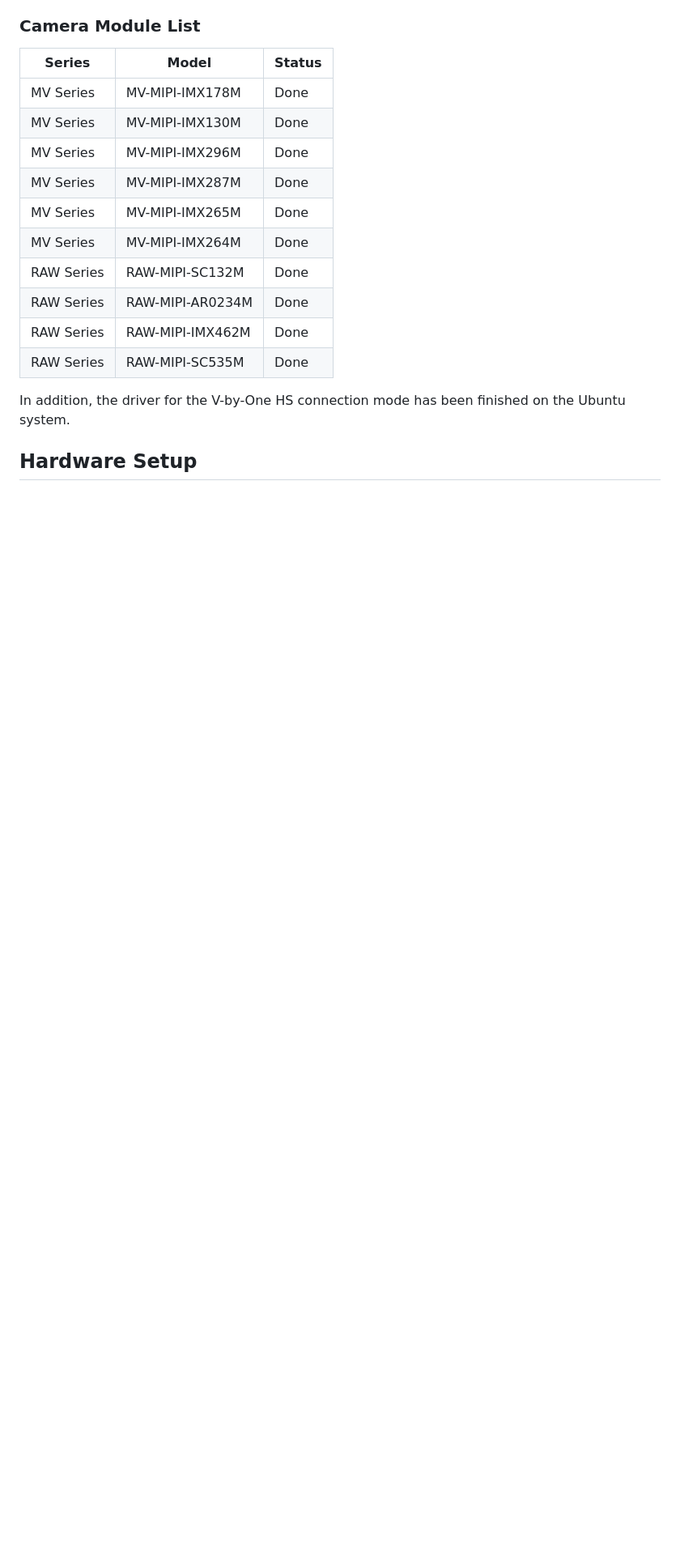
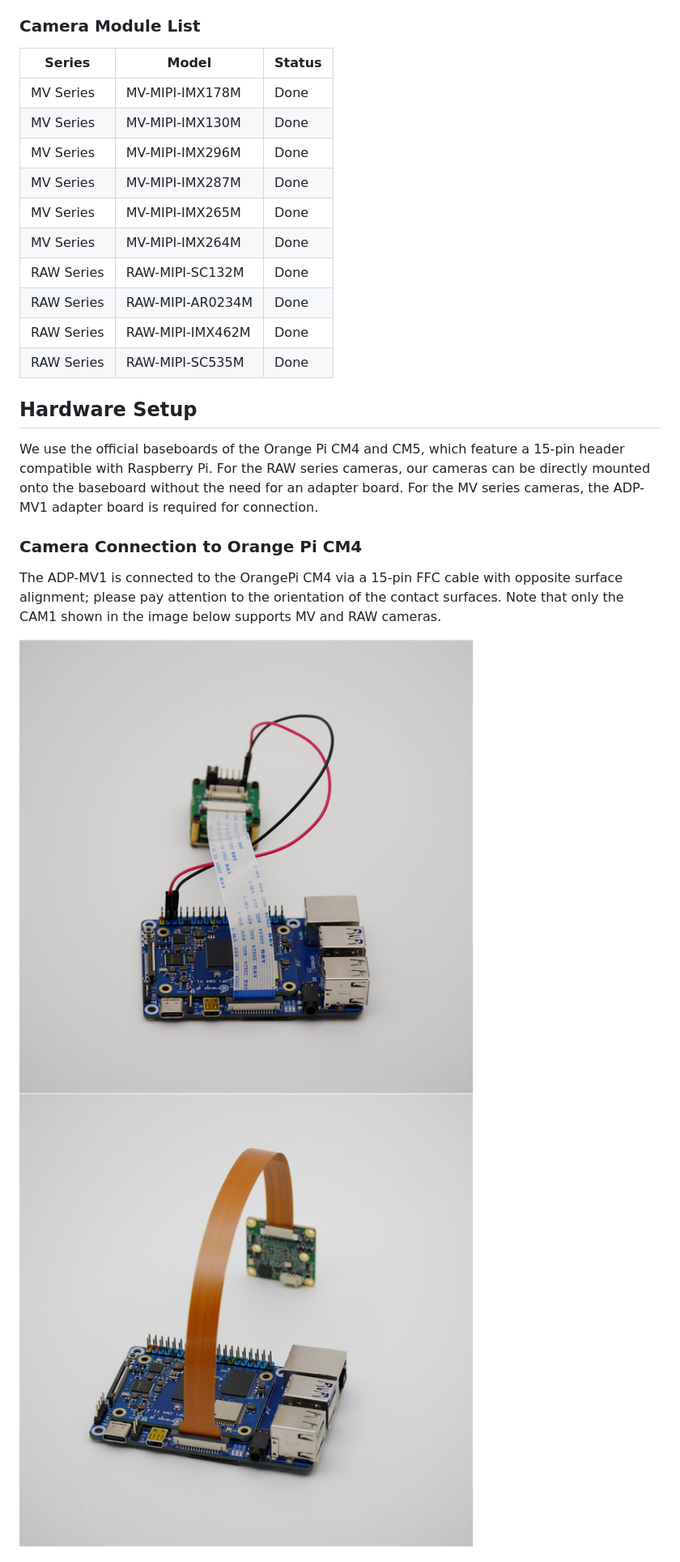
Before and after one commit to veyeimaging/rk35xx_orangepi, a Markdown page: How to use MV and RAW series cameras on OrangePi's RK35XX board.md, the part around one of its changes. Shown at 81% size. Drawn GitHub-style; pictures changed too: resources/OrangePi_CM4_to_MV_cam.JPG (added), resources/OrangePi_CM4_to_RAW_cam.JPG (added); blank space fills up the shorter version.

```diff
--- a/How to use MV and RAW series cameras on OrangePi's RK35XX board.md
+++ b/How to use MV and RAW series cameras on OrangePi's RK35XX board.md
@@ -26,8 +26,13 @@ We provide drivers for the Linux operating system (using Ubuntu as an example).
 | RAW Series  | RAW-MIPI-IMX462M  | Done  |
 | RAW Series  | RAW-MIPI-SC535M  | Done  |
 
+## Hardware Setup
+We use the official baseboards of the Orange Pi CM4 and CM5, which feature a 15-pin header compatible with Raspberry Pi. For the RAW series cameras, our cameras can be directly mounted onto the baseboard without the need for an adapter board. For the MV series cameras, the ADP-MV1 adapter board is required for connection.
 
-In addition, the driver for the V-by-One HS connection mode has been finished on the Ubuntu system.
+### Camera Connection to Orange Pi CM4
+The ADP-MV1 is connected to the OrangePi CM4 via a 15-pin FFC cable with opposite surface alignment; please pay attention to the orientation of the contact surfaces.
+Note that only the CAM1 shown in the image below supports MV and RAW cameras.
 
-## Hardware Setup
+![OrangePi CM4 to MV cam](resources/OrangePi_CM4_to_MV_cam.JPG)
+![OrangePi CM4 to RAW cam](resources/OrangePi_CM4_to_RAW_cam.JPG)
 
```
Also changed, not shown: other parts of How to use MV and RAW series cameras on OrangePi's RK35XX board.md (+93 -112 lines), resources/Compact_raw_and_noncompact_raw_of_rk3588_vicap.png (added).
